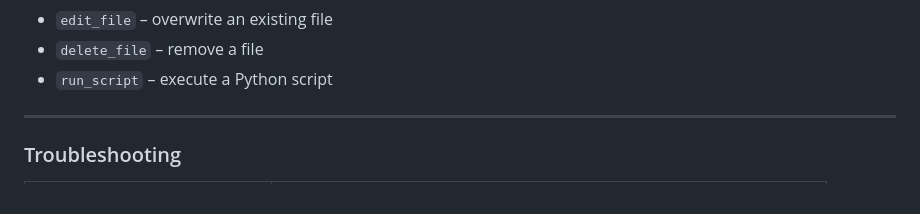
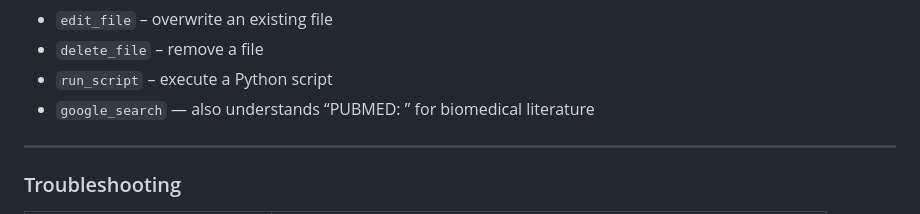
Before and after one commit to AutomationOptimization/tsce_demo, a Markdown page: README.md, the part around the change. Rendered like a GitHub page.

Commit message:
docs: mention PUBMED search

```diff
--- a/README.md
+++ b/README.md
@@ -229,6 +229,7 @@ Tool names:
 * ``edit_file`` – overwrite an existing file
 * ``delete_file`` – remove a file
 * ``run_script`` – execute a Python script
+* ``google_search`` — also understands “PUBMED: <query>” for biomedical literature
 
 ---
 
```
